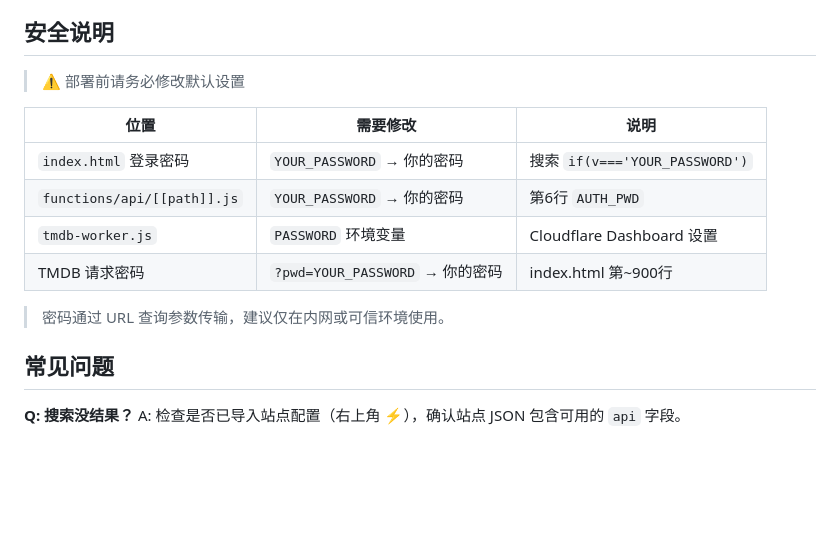
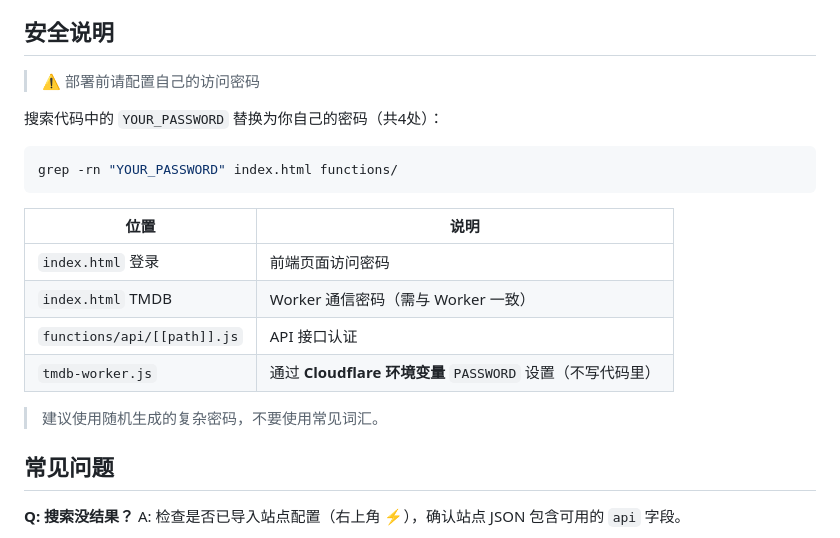
Before and after one commit to ileonspace/LeonTV, a Markdown page: README.md, the part around the change. Rendered like a GitHub page; blank space fills up the shorter version.

Commit message:
改进安全说明：不再建议把明文密码写进代码，tmdb-worker用环境变量

````diff
--- a/README.md
+++ b/README.md
@@ -172,16 +172,22 @@ Cloudflare Dashboard → Pages → 你的项目 → **自定义域** → 添加
 
 ## 安全说明
 
-> ⚠️ 部署前请务必修改默认设置
+> ⚠️ 部署前请配置自己的访问密码
 
-| 位置 | 需要修改 | 说明 |
-|------|---------|------|
-| `index.html` 登录密码 | `YOUR_PASSWORD` → 你的密码 | 搜索 `if(v==='YOUR_PASSWORD')` |
-| `functions/api/[[path]].js` | `YOUR_PASSWORD` → 你的密码 | 第6行 `AUTH_PWD` |
-| `tmdb-worker.js` | `PASSWORD` 环境变量 | Cloudflare Dashboard 设置 |
-| TMDB 请求密码 | `?pwd=YOUR_PASSWORD` → 你的密码 | index.html 第~900行 |
+搜索代码中的 `YOUR_PASSWORD` 替换为你自己的密码（共4处）：
 
-> 密码通过 URL 查询参数传输，建议仅在内网或可信环境使用。
+```bash
+grep -rn "YOUR_PASSWORD" index.html functions/
+```
+
+| 位置 | 说明 |
+|------|------|
+| `index.html` 登录 | 前端页面访问密码 |
+| `index.html` TMDB | Worker 通信密码（需与 Worker 一致） |
+| `functions/api/[[path]].js` | API 接口认证 |
+| `tmdb-worker.js` | 通过 **Cloudflare 环境变量** `PASSWORD` 设置（不写代码里） |
+
+> 建议使用随机生成的复杂密码，不要使用常见词汇。
 
 ## 常见问题
 
````
